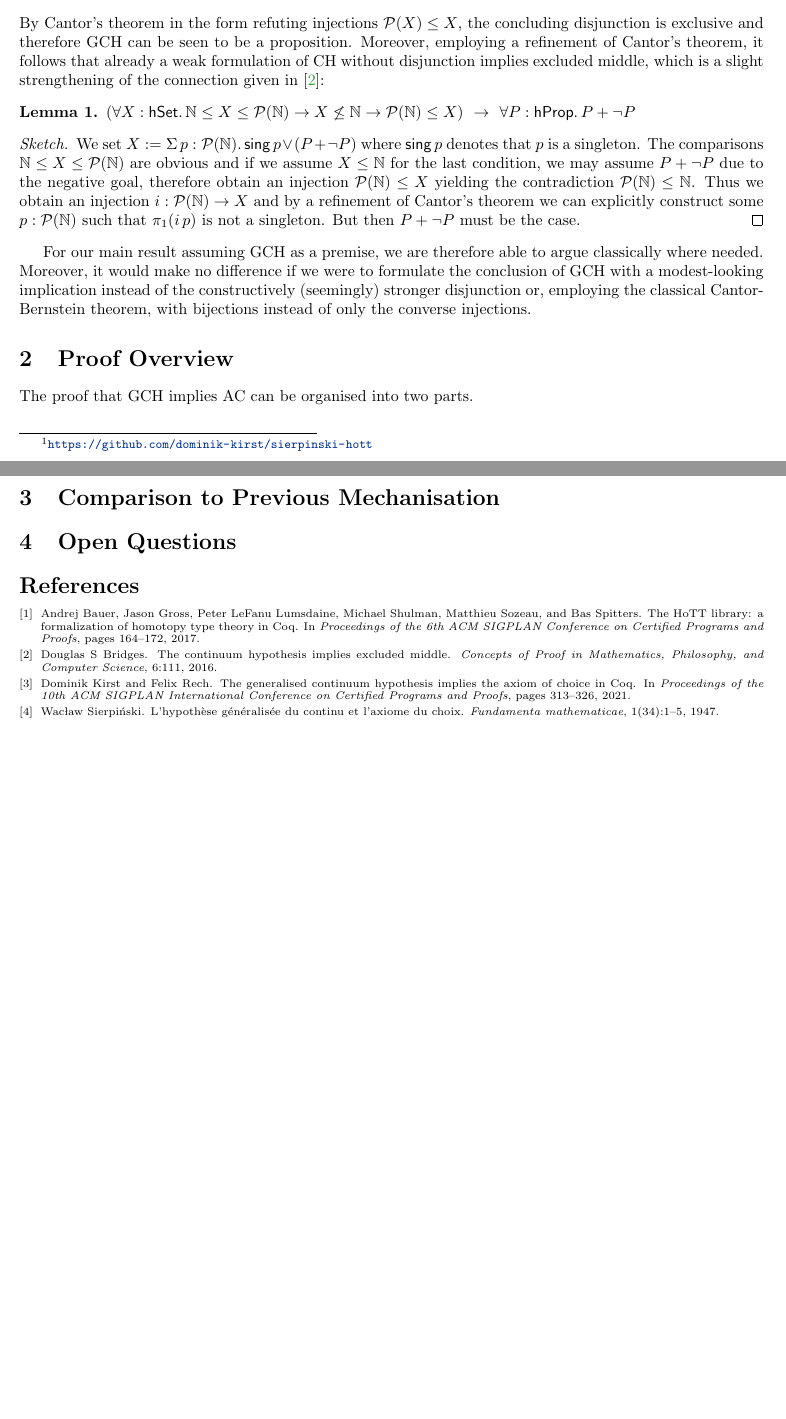
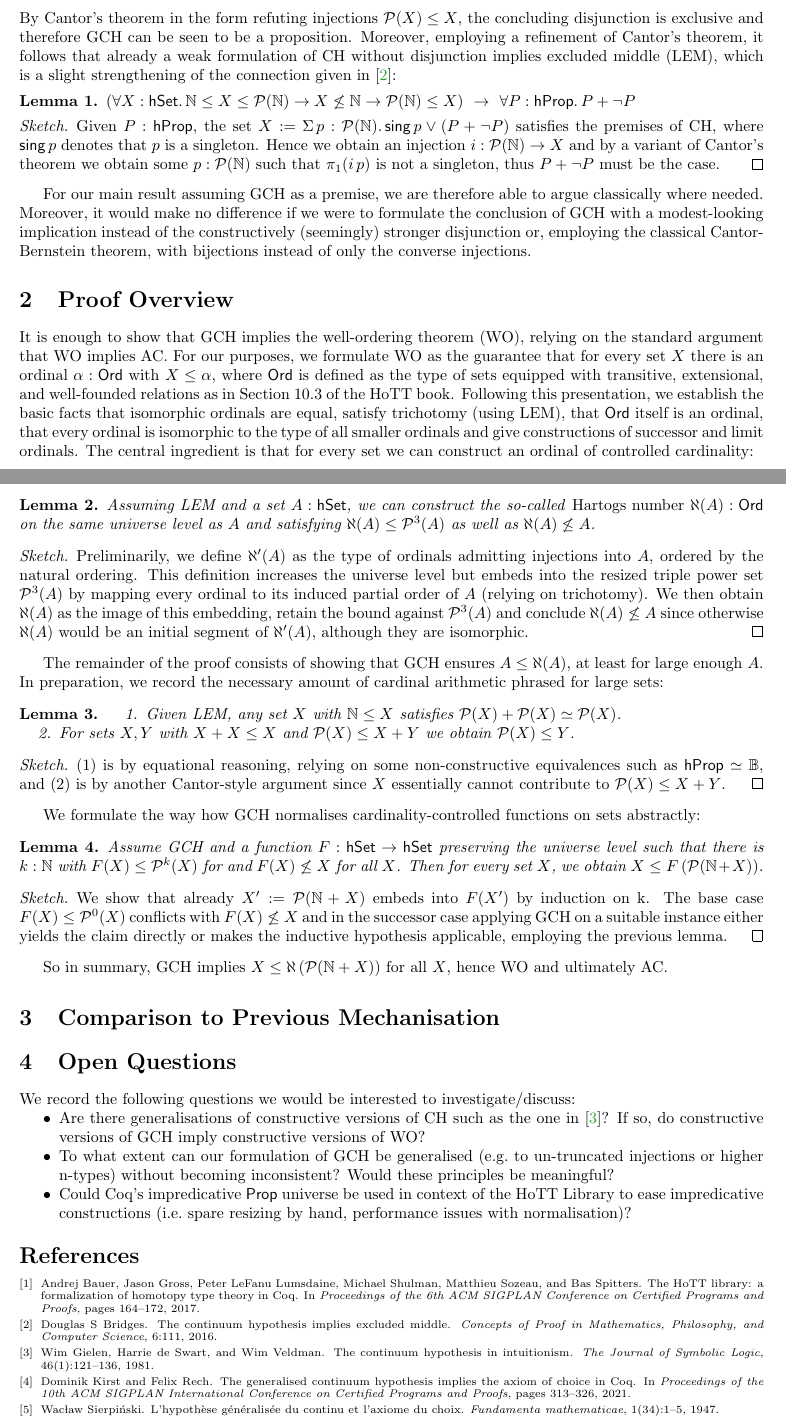
Before and after one commit to dominik-kirst/sierpinski-hott, a LaTeX paper (tex/abstract.tex): two parts of pages 1 and 2 of 2, joined at a grey line, cut so that both start at the same text, the shorter picture padded with empty space. Compiled offline with pdfLaTeX.

Commit message:
proof overview and questions

```diff
--- a/tex/abstract.tex
+++ b/tex/abstract.tex
@@ -6,6 +6,7 @@
 \usepackage{caption}
 \usepackage{subcaption}
 \usepackage{hyperref}
+\usepackage{enumitem}
 
 \title{The Generalised Continuum Hypothesis\\Implies the Axiom of Choice in HoTT}
 
@@ -18,18 +19,22 @@
 \titlerunning{A Toolbox for Mechanised First-Order Logic}
 
 \newcommand{\nat}{\mathbb{N}}
+\newcommand{\bool}{\mathbb{B}}
 \newcommand{\pow}{\mathcal{P}}
 \newcommand{\hprop}{\mathsf{hProp}}
 \newcommand{\hset}{\mathsf{hSet}}
+\newcommand{\Ord}{\mathsf{Ord}}
 
 \newtheorem{lemma}{Lemma}
 \newtheorem{theorem}{Theorem}
+\newtheorem{fact}{Fact}
+\newtheorem{larry}{Corollary}
 
 \begin{document}
 
 \maketitle
 
-We report on a Coq mechanisation\footnote{\url{https://github.com/dominik-kirst/sierpinski-hott}} of Sierpi\'nski's result~\cite{sierpinski1947hypothese} that the generalised continuum hypothesis (GCH) implies the axioms of choice (AC), implemented using the HoTT Library~\cite{bauer2017hott}.
+We report on a Coq mechanisation of Sierpi\'nski's result~\cite{sierpinski1947hypothese} that the generalised continuum hypothesis (GCH) implies the axioms of choice (AC), implemented using the HoTT Library~\cite{bauer2017hott}.
 The result was historically formulated for ZF set theory and in previous work~\cite{kirst2021generalised} we showed that a corresponding statement holds for Coq's constructive type theory.
 Without additional axioms, however, Coq's type theory is not perfectly suited to represent set-theoretic results, especially due to the lack of unique choice and extensionality principles.
 Since these are all available in HoTT, we now complement the previous Coq development using ad-hoc assumptions with a new mechanisation assuming the univalence axiom and propositional resizing (as well as propositional truncation).
@@ -43,29 +49,90 @@ Much more generally, GCH states that there are no cardinalities strictly between
 Using the type $\nat:\hset$ of natural numbers, the relation $X\le Y:=\exists f:X\to Y.\, \mathsf{injective}\,f$ for cardinality comparisons, and the operation $\pow(X):=X\to\hprop$ for the power set, we formulate GCH in HoTT as:
 $$\forall X Y:\hset.~\nat \le X\le Y\le \pow(X)~\,\to~\, Y\le X ~+~ \pow(X)\le Y$$
 By Cantor's theorem in the form refuting injections $\pow(X)\le X$, the concluding disjunction is exclusive and therefore GCH can be seen to be a proposition.
-Moreover, employing a refinement of Cantor's theorem, it follows that already a weak formulation of CH without disjunction implies excluded middle, which is a slight strengthening of the connection given in~\cite{bridges2016continuum}:
+Moreover, employing a refinement of Cantor's theorem, it follows that already a weak formulation of CH without disjunction implies excluded middle (LEM), which is a slight strengthening of the connection given in~\cite{bridges2016continuum}:
 
 \begin{lemma}
 	$(\forall X:\hset.\,\nat \le X\le \pow(\nat)\to X\not\le \nat\to \pow(\nat)\le X)~\to~\forall P:\hprop.\,P+\neg P$
 \end{lemma}
 \begin{proof}[Sketch]
-	We set $X:=\Sigma\, p:\pow(\nat).\,\mathsf{sing}\,p\lor (P+\neg P)$ where $\mathsf{sing}\,p$ denotes that $p$ is a singleton.
-	The comparisons $\nat \le X\le \pow(\nat)$ are obvious and if we assume $X\le\nat$ for the last condition, we may assume $P+\neg P$ due to the negative goal, therefore obtain an injection $\pow(\nat)\le X$ yielding the contradiction $\pow(\nat)\le \nat$.
-	Thus we obtain an injection $i:\pow(\nat)\to X$ and by a refinement of Cantor's theorem we can explicitly construct some $p:\pow(\nat)$ such that $\pi_1(i\,p)$ is not a singleton.
-	But then $P+\neg P$ must be the case.
+	Given $P:\hprop$, the set $X:=\Sigma\, p:\pow(\nat).\,\mathsf{sing}\,p\lor (P+\neg P)$ satisfies the premises of CH, where $\mathsf{sing}\,p$ denotes that $p$ is a singleton.
+	Hence we obtain an injection $i:\pow(\nat)\to X$ and by a variant of Cantor's theorem we obtain some $p:\pow(\nat)$ such that $\pi_1(i\,p)$ is not a singleton, thus $P+\neg P$ must be the case.
 \end{proof}
 
 For our main result assuming GCH as a premise, we are therefore able to argue classically where needed.
 Moreover, it would make no difference if we were to formulate the conclusion of GCH with a modest-looking implication instead of the constructively (seemingly) stronger disjunction or, employing the classical Cantor-Bernstein theorem, with bijections instead of only the converse injections.
 
 
+
+
 \section{Proof Overview}
 
-The proof that GCH implies AC can be organised into two parts.
+It is enough to show that GCH implies the well-ordering theorem (WO), relying on the standard argument that WO implies AC.
+For our purposes, we formulate WO as the guarantee that for every set $X$ there is an ordinal $\alpha:\Ord$ with $X\le \alpha$, where $\Ord$ is defined as the type of sets equipped with transitive, extensional, and well-founded relations as in Section 10.3 of the HoTT book.
+Following this presentation, we establish the basic facts that isomorphic ordinals are equal, satisfy trichotomy (using LEM), that $\Ord$ itself is an ordinal, that every ordinal is isomorphic to the type of all smaller ordinals and give constructions of successor and limit ordinals.
+The central ingredient is that for every set we can construct an ordinal of controlled cardinality:
+
+\newpage
+
+\begin{lemma}
+	Assuming LEM and a set $A:\hset$, we can construct the so-called \emph{Hartogs number} $\aleph(A):\Ord$ on the same universe level as $A$ and satisfying $\aleph(A)\le\pow^3(A)$ as well as $\aleph(A)\not\le A$.
+\end{lemma}
+
+\begin{proof}[Sketch]
+	Preliminarily, we define $\aleph'(A)$ as the type of ordinals admitting injections into $A$, ordered by the natural ordering.
+	This definition increases the universe level but embeds into the resized triple power set $\pow^3(A)$ by mapping every ordinal to its induced partial order of $A$ (relying on trichotomy).
+	We then obtain $\aleph(A)$ as the image of this embedding, retain the bound against $\pow^3(A)$ and conclude $\aleph(A)\not\le A$ since otherwise $\aleph(A)$ would be an initial segment of $\aleph'(A)$, although they are isomorphic.
+\end{proof}
+
+The remainder of the proof consists of showing that GCH ensures $A\le\aleph(A)$, at least for large enough $A$.
+In preparation, we record the necessary amount of cardinal arithmetic phrased for large sets:
+
+\begin{lemma}
+	\setlist{nolistsep}
+	\begin{enumerate}[noitemsep]
+		\item
+		Given LEM, any set $X$ with $\nat\le X$ satisfies $\pow(X)+\pow(X)\simeq \pow(X)$.
+		\item
+		For sets $X,Y$ with $X+X\le X$ and $\pow (X)\le X+Y$ we obtain $\pow (X)\le Y$.
+	\end{enumerate}
+\end{lemma}
+\begin{proof}[Sketch]
+	(1) is by equational reasoning, relying on some non-constructive equivalences such as $\hprop\simeq\bool$, and (2) is by another Cantor-style argument since $X$ essentially cannot contribute to $\pow (X)\le X+Y$.
+\end{proof}
+
+We formulate the way how GCH normalises cardinality-controlled functions on sets abstractly:
+
+\begin{lemma}
+	Assume GCH and a function $F:\hset\to\hset$ preserving the universe level such that there is $k:\nat$ with $F(X)\le \pow^k(X)$ for and $F(X)\not\le X$ for all $X$.
+	Then for every set $X$, we obtain $X\le F\,(\pow(\nat + X))$.
+\end{lemma}
+
+\begin{proof}[Sketch]
+	We show that already $X':=\pow(\nat + X)$ embeds into $F(X')$ by induction on k.
+	The base case $F(X)\le \pow^0(X)$ conflicts with $F(X)\not\le X$ and in the successor case applying GCH on a suitable instance either yields the claim directly or makes the inductive hypothesis applicable, employing the previous lemma.
+\end{proof}
+
+So in summary, GCH implies $X\le \aleph\,(\pow(\nat + X))$ for all $X$, hence WO and ultimately AC.
+
 
 \section{Comparison to Previous Mechanisation}
 
+
+
+
 \section{Open Questions}
+
+We record the following questions we would be interested to investigate/discuss:
+\setlist{nolistsep}
+\begin{itemize}[noitemsep]
+	\item
+	Are there generalisations of constructive versions of CH such as the one in~\cite{gielen1981continuum}?
+	If so, do constructive versions of GCH imply constructive versions of WO?
+	\item
+	To what extent can our formulation of GCH be generalised (e.g.\ to un-truncated injections or higher n-types) without becoming inconsistent? Would these principles be meaningful?
+	\item
+	Could Coq's impredicative $\mathsf{Prop}$ universe be used in context of the HoTT Library to ease impredicative constructions (i.e.\ spare resizing by hand, performance issues with normalisation)?
+\end{itemize}
 
 
 \bibliographystyle{plain}
```
Also changed, not shown: tex/abstract.bib (+11 -0 lines), tex/abstract.tex (1 more changed lines), 1 other file.
